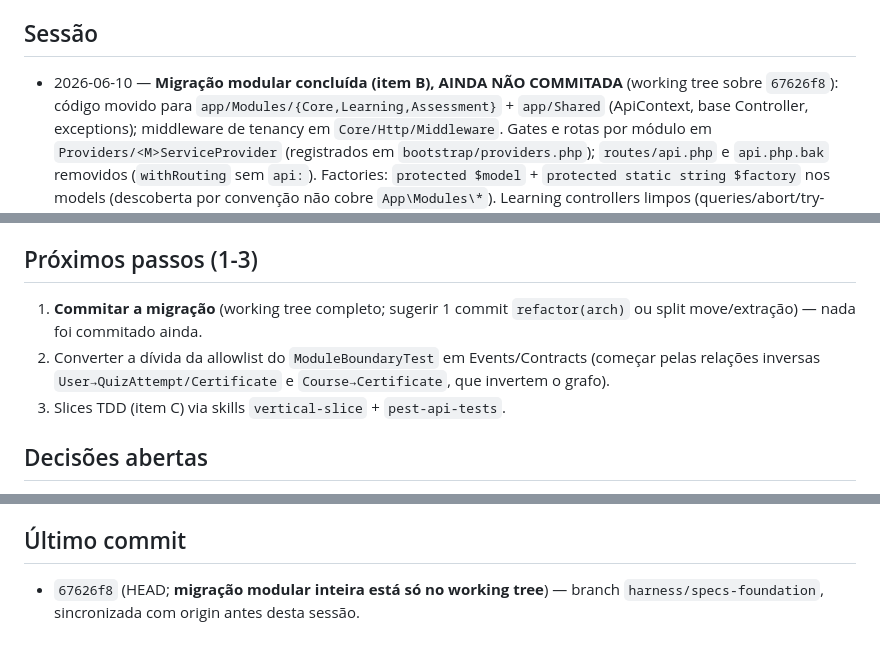
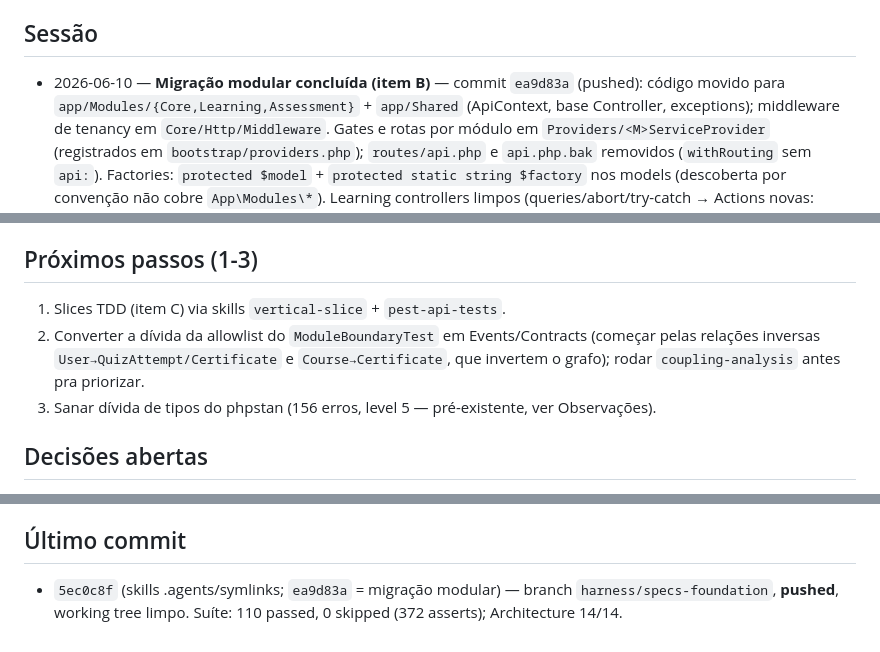
Before and after one commit to mercynet/ead-2026, a Markdown page: docs/STATE.md, 3 parts joined by grey strips. Drawn GitHub-style.

Commit message:
chore: refresh STATE handoff (modular migration shipped)
Co-Authored-By: Claude Opus 4.8 (1M context) <noreply@anthropic.com>

```diff
--- a/docs/STATE.md
+++ b/docs/STATE.md
@@ -6,8 +6,8 @@
 
 ## Sessão
 
-- 2026-06-10 — **Migração modular concluída (item B), AINDA NÃO COMMITADA** (working tree sobre
-  `67626f8`): código movido para `app/Modules/{Core,Learning,Assessment}` + `app/Shared`
+- 2026-06-10 — **Migração modular concluída (item B)** — commit `ea9d83a` (pushed):
+  código movido para `app/Modules/{Core,Learning,Assessment}` + `app/Shared`
   (ApiContext, base Controller, exceptions); middleware de tenancy em `Core/Http/Middleware`.
   Gates e rotas por módulo em `Providers/<M>ServiceProvider` (registrados em
   `bootstrap/providers.php`); `routes/api.php` e `api.php.bak` removidos (`withRouting` sem `api:`).
@@ -32,11 +32,11 @@
 
 ## Próximos passos (1-3)
 
-1. **Commitar a migração** (working tree completo; sugerir 1 commit `refactor(arch)` ou split
-   move/extração) — nada foi commitado ainda.
+1. Slices TDD (item C) via skills `vertical-slice` + `pest-api-tests`.
 2. Converter a dívida da allowlist do `ModuleBoundaryTest` em Events/Contracts (começar pelas
-   relações inversas `User→QuizAttempt/Certificate` e `Course→Certificate`, que invertem o grafo).
-3. Slices TDD (item C) via skills `vertical-slice` + `pest-api-tests`.
+   relações inversas `User→QuizAttempt/Certificate` e `Course→Certificate`, que invertem o grafo);
+   rodar `coupling-analysis` antes pra priorizar.
+3. Sanar dívida de tipos do phpstan (156 erros, level 5 — pré-existente, ver Observações).
 
 ## Decisões abertas
 
@@ -54,5 +54,6 @@
 
 ## Último commit
 
-- `67626f8` (HEAD; **migração modular inteira está só no working tree**) —
-  branch `harness/specs-foundation`, sincronizada com origin antes desta sessão.
+- `5ec0c8f` (skills .agents/symlinks; `ea9d83a` = migração modular) —
+  branch `harness/specs-foundation`, **pushed**, working tree limpo.
+  Suíte: 110 passed, 0 skipped (372 asserts); Architecture 14/14.
```
